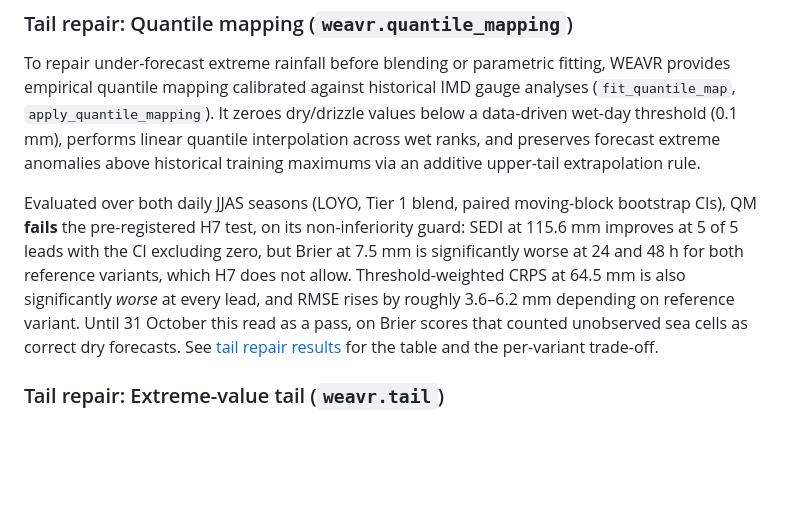
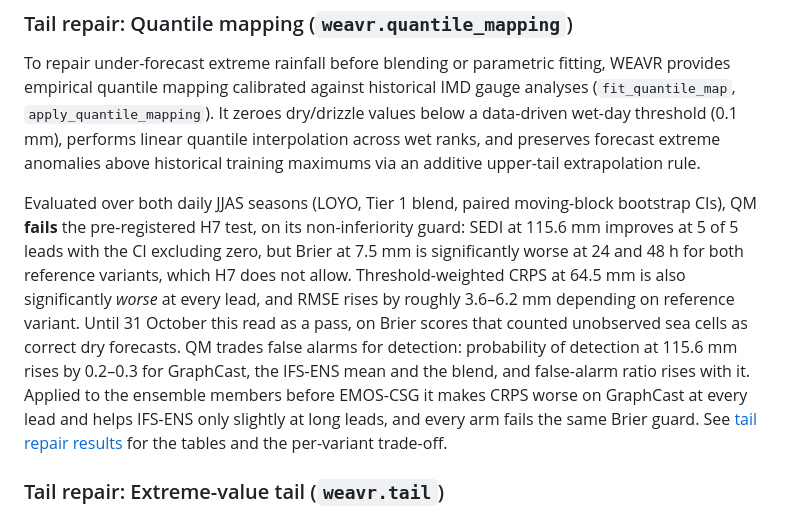
Before and after one commit to ATMOSYNC/WEAVR, a Markdown page: README.md, the part around the change. Drawn GitHub-style; blank space fills up the shorter version.

Commit message:
docs(readme): step 11's detection/false-alarm trade-off and the QM-EMOS result

```diff
--- a/README.md
+++ b/README.md
@@ -110,7 +110,7 @@ Every stage is a small, tested module in `src/weavr/`: `grid`, `ensemble`,
 
 To repair under-forecast extreme rainfall before blending or parametric fitting, WEAVR provides empirical quantile mapping calibrated against historical IMD gauge analyses (`fit_quantile_map`, `apply_quantile_mapping`). It zeroes dry/drizzle values below a data-driven wet-day threshold (0.1 mm), performs linear quantile interpolation across wet ranks, and preserves forecast extreme anomalies above historical training maximums via an additive upper-tail extrapolation rule.
 
-Evaluated over both daily JJAS seasons (LOYO, Tier 1 blend, paired moving-block bootstrap CIs), QM **fails** the pre-registered H7 test, on its non-inferiority guard: SEDI at 115.6 mm improves at 5 of 5 leads with the CI excluding zero, but Brier at 7.5 mm is significantly worse at 24 and 48 h for both reference variants, which H7 does not allow. Threshold-weighted CRPS at 64.5 mm is also significantly *worse* at every lead, and RMSE rises by roughly 3.6–6.2 mm depending on reference variant. Until 31 October this read as a pass, on Brier scores that counted unobserved sea cells as correct dry forecasts. See [tail repair results](docs/tail-repair-results.md) for the table and the per-variant trade-off.
+Evaluated over both daily JJAS seasons (LOYO, Tier 1 blend, paired moving-block bootstrap CIs), QM **fails** the pre-registered H7 test, on its non-inferiority guard: SEDI at 115.6 mm improves at 5 of 5 leads with the CI excluding zero, but Brier at 7.5 mm is significantly worse at 24 and 48 h for both reference variants, which H7 does not allow. Threshold-weighted CRPS at 64.5 mm is also significantly *worse* at every lead, and RMSE rises by roughly 3.6–6.2 mm depending on reference variant. Until 31 October this read as a pass, on Brier scores that counted unobserved sea cells as correct dry forecasts. QM trades false alarms for detection: probability of detection at 115.6 mm rises by 0.2–0.3 for GraphCast, the IFS-ENS mean and the blend, and false-alarm ratio rises with it. Applied to the ensemble members before EMOS-CSG it makes CRPS worse on GraphCast at every lead and helps IFS-ENS only slightly at long leads, and every arm fails the same Brier guard. See [tail repair results](docs/tail-repair-results.md) for the tables and the per-variant trade-off.
 
 ### Tail repair: Extreme-value tail (`weavr.tail`)
 
```
